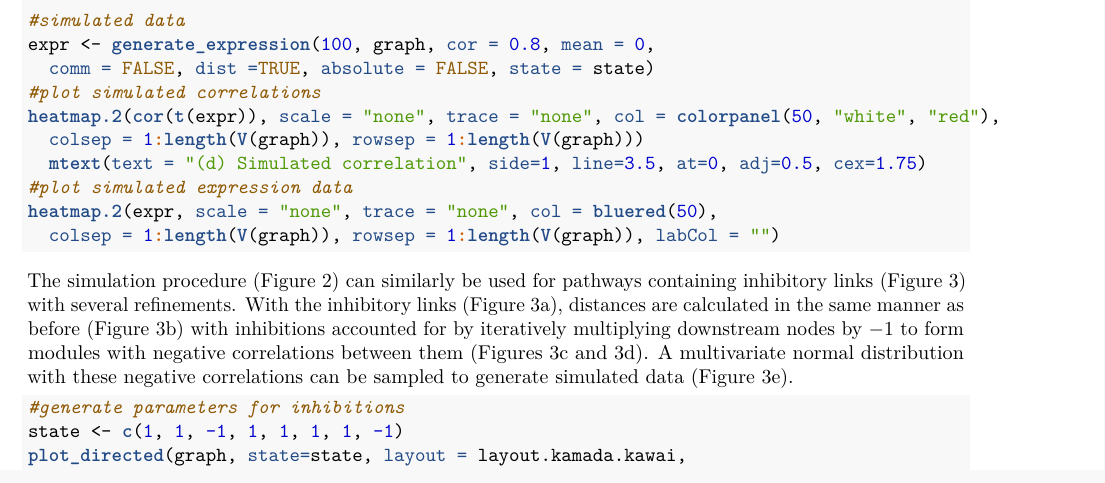
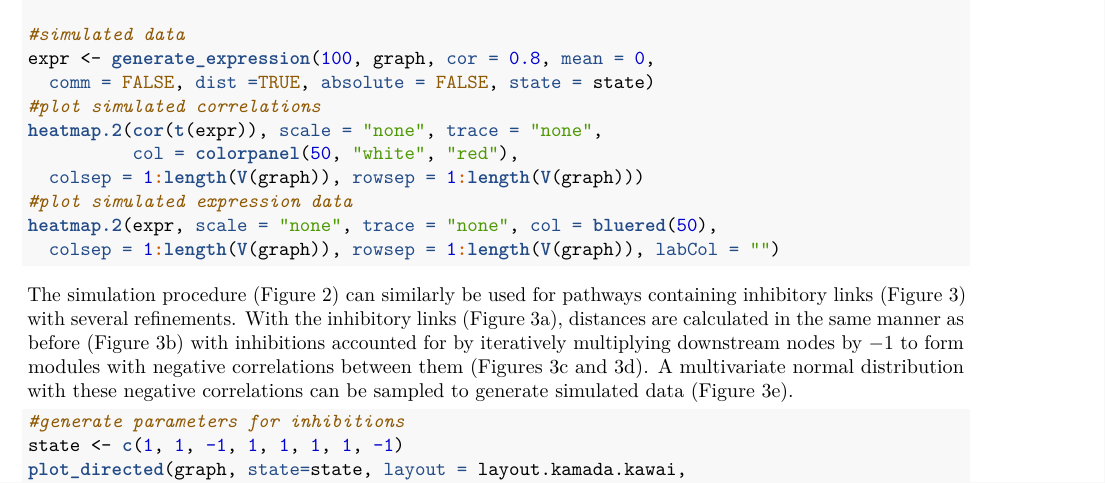
Before and after one commit to TomKellyGenetics/graphsim, an R Markdown document (paper/paper.Rmd): part of page 5 of 11, cut so that both start at the same text. The pictures show the output file paper/paper.pdf that the author committed with the source.

Commit message:
correct code examples for paper margins

```diff
--- a/paper/paper.Rmd
+++ b/paper/paper.Rmd
@@ -337,9 +337,9 @@ heatmap.2(make_sigma_mat_dist_graph(graph, cor = 0.8, absolute = FALSE),
 expr <- generate_expression(100, graph, cor = 0.8, mean = 0,
   comm = FALSE, dist =TRUE, absolute = FALSE, state = state)
 #plot simulated correlations
-heatmap.2(cor(t(expr)), scale = "none", trace = "none", col = colorpanel(50, "white", "red"),
+heatmap.2(cor(t(expr)), scale = "none", trace = "none",
+          col = colorpanel(50, "white", "red"),
   colsep = 1:length(V(graph)), rowsep = 1:length(V(graph)))
-  mtext(text = "(d) Simulated correlation", side=1, line=3.5, at=0, adj=0.5, cex=1.75)
 #plot simulated expression data
 heatmap.2(expr, scale = "none", trace = "none", col = bluered(50),
   colsep = 1:length(V(graph)), rowsep = 1:length(V(graph)), labCol = "")
```
Also changed, not shown: paper/Plotsimple_graph-1.pdf, paper/Plotsimple_graph-2.pdf, paper/Plotsimulation_activating-1.pdf, paper/Plotsimulation_activating-2.pdf, paper/Plotsimulation_activating-3.pdf, paper/Plotsimulation_activating-4.pdf, paper/Plotsimulation_activating-5.pdf, paper/Plotsimulation_inhibiting-1.pdf, paper/Plotsimulation_inhibiting-2.pdf, paper/Plotsimulation_inhibiting-3.pdf, paper/Plotsimulation_inhibiting-4.pdf, paper/Plotsimulation_inhibiting-5.pdf, paper/Plotsimulation_smad-1.pdf, paper/Plotsimulation_smad-2.pdf, 6 more files.
